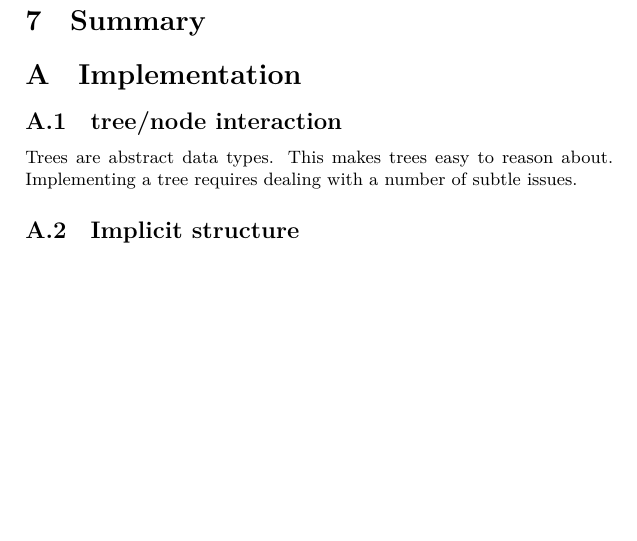
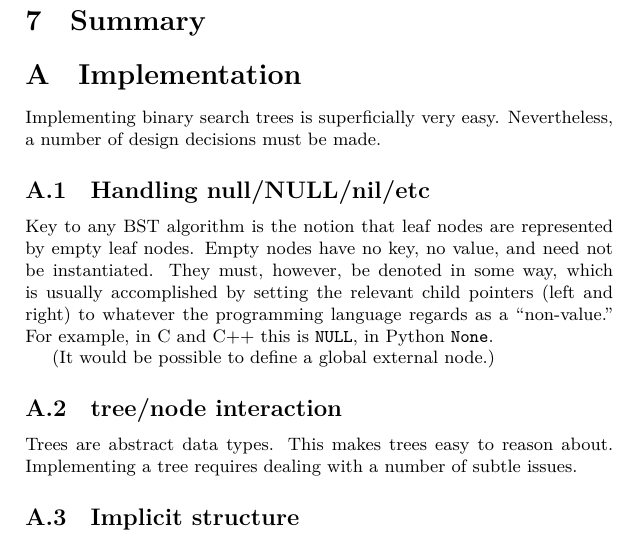
Before and after one commit to thenormalsquid/bstree, a LaTeX document (doc/bst.tex): part of page 4 of 8 before the commit and part of page 4 of 9 after it, cut so that both start at the same text, the shorter picture padded with empty space. Compiled offline with XeLaTeX.

Commit message:
implementation note on external nodes
Super tired this morning from staying up until 1am
for deployment.

```diff
--- a/doc/bst.tex
+++ b/doc/bst.tex
@@ -210,6 +210,20 @@ particularly that the including class must define the key for the tree.
 \appendix
 
 \section{Implementation}
+
+Implementing binary search trees is superficially very easy. Nevertheless,
+a number of design decisions must be made.
+
+\subsection{Handling null/NULL/nil/etc}
+
+Key to any BST algorithm is the notion that leaf nodes are represented
+by empty leaf nodes. Empty nodes have no key, no value, and need not be
+instantiated. They must, however, be denoted in some way, which is
+usually accomplished by setting the relevant child pointers (left and
+right) to whatever the programming language regards as a ``non-value.''
+For example, in C and C++ this is {\tt NULL}, in Python {\tt None}.
+
+(It would be possible to define a global external node.)
 
 \subsection{tree/node interaction}
 
```
